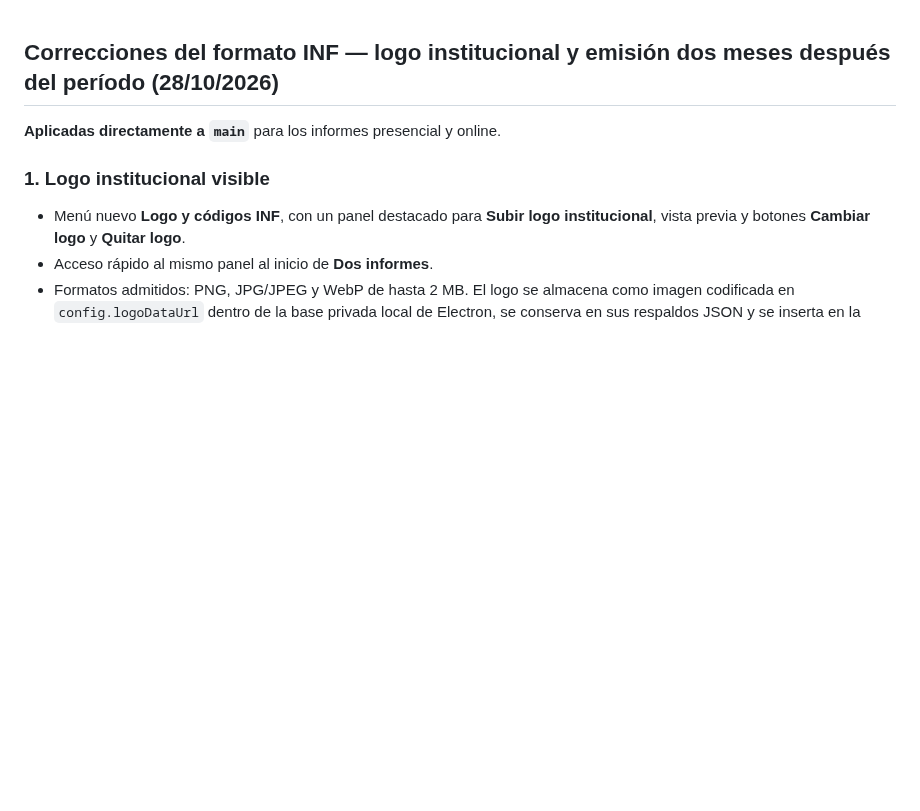
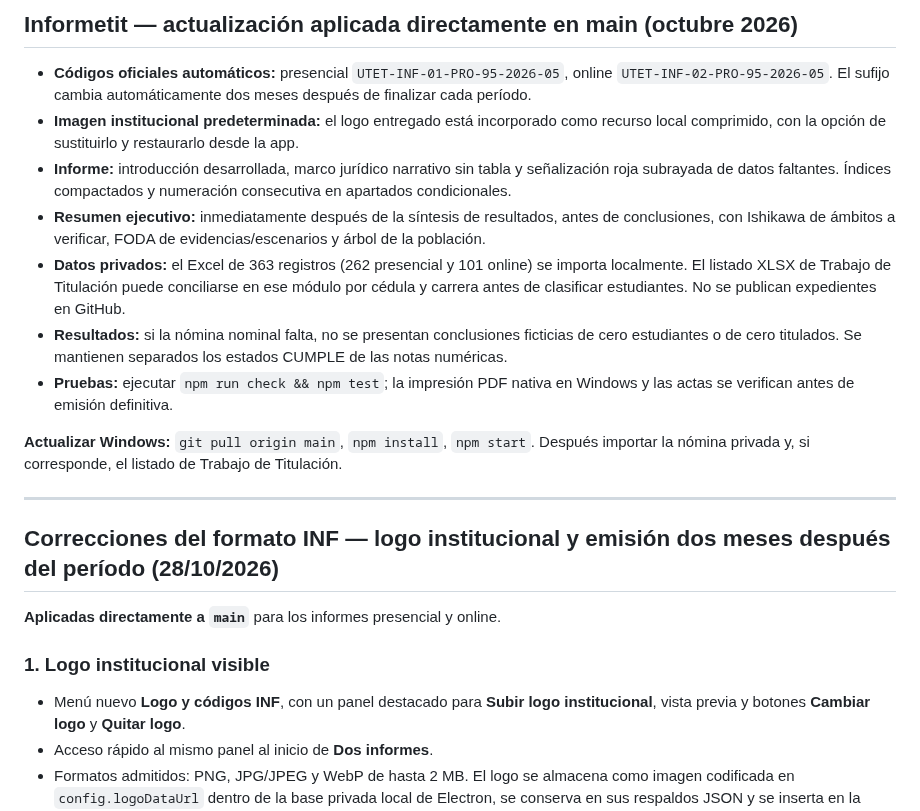
Before and after one commit to jeffer91/Informetit, a Markdown page: README.md, the part around the change. Drawn GitHub-style; blank space fills up the shorter version.

Commit message:
docs: record direct main corrections and updated institutional report sequence

```diff
--- a/README.md
+++ b/README.md
@@ -1,3 +1,17 @@
+## Informetit — actualización aplicada directamente en main (octubre 2026)
+
+- **Códigos oficiales automáticos:** presencial `UTET-INF-01-PRO-95-2026-05`, online `UTET-INF-02-PRO-95-2026-05`. El sufijo cambia automáticamente dos meses después de finalizar cada período.
+- **Imagen institucional predeterminada:** el logo entregado está incorporado como recurso local comprimido, con la opción de sustituirlo y restaurarlo desde la app.
+- **Informe:** introducción desarrollada, marco jurídico narrativo sin tabla y señalización roja subrayada de datos faltantes. Índices compactados y numeración consecutiva en apartados condicionales.
+- **Resumen ejecutivo:** inmediatamente después de la síntesis de resultados, antes de conclusiones, con Ishikawa de ámbitos a verificar, FODA de evidencias/escenarios y árbol de la población.
+- **Datos privados:** el Excel de 363 registros (262 presencial y 101 online) se importa localmente. El listado XLSX de Trabajo de Titulación puede conciliarse en ese módulo por cédula y carrera antes de clasificar estudiantes. No se publican expedientes en GitHub.
+- **Resultados:** si la nómina nominal falta, no se presentan conclusiones ficticias de cero estudiantes o de cero titulados. Se mantienen separados los estados CUMPLE de las notas numéricas.
+- **Pruebas:** ejecutar `npm run check && npm test`; la impresión PDF nativa en Windows y las actas se verifican antes de emisión definitiva.
+
+**Actualizar Windows:** `git pull origin main`, `npm install`, `npm start`. Después importar la nómina privada y, si corresponde, el listado de Trabajo de Titulación.
+
+---
+
 ## Correcciones del formato INF — logo institucional y emisión dos meses después del período (28/10/2026)
 
 **Aplicadas directamente a `main`** para los informes presencial y online.
```
